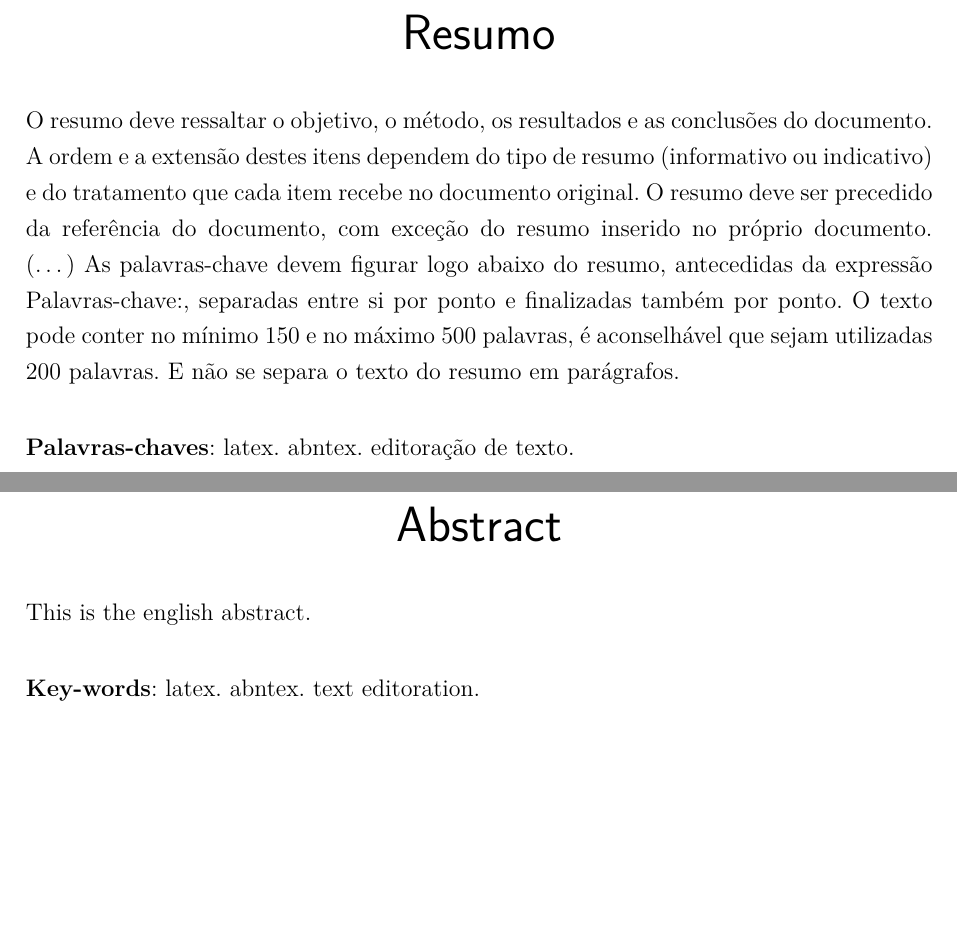
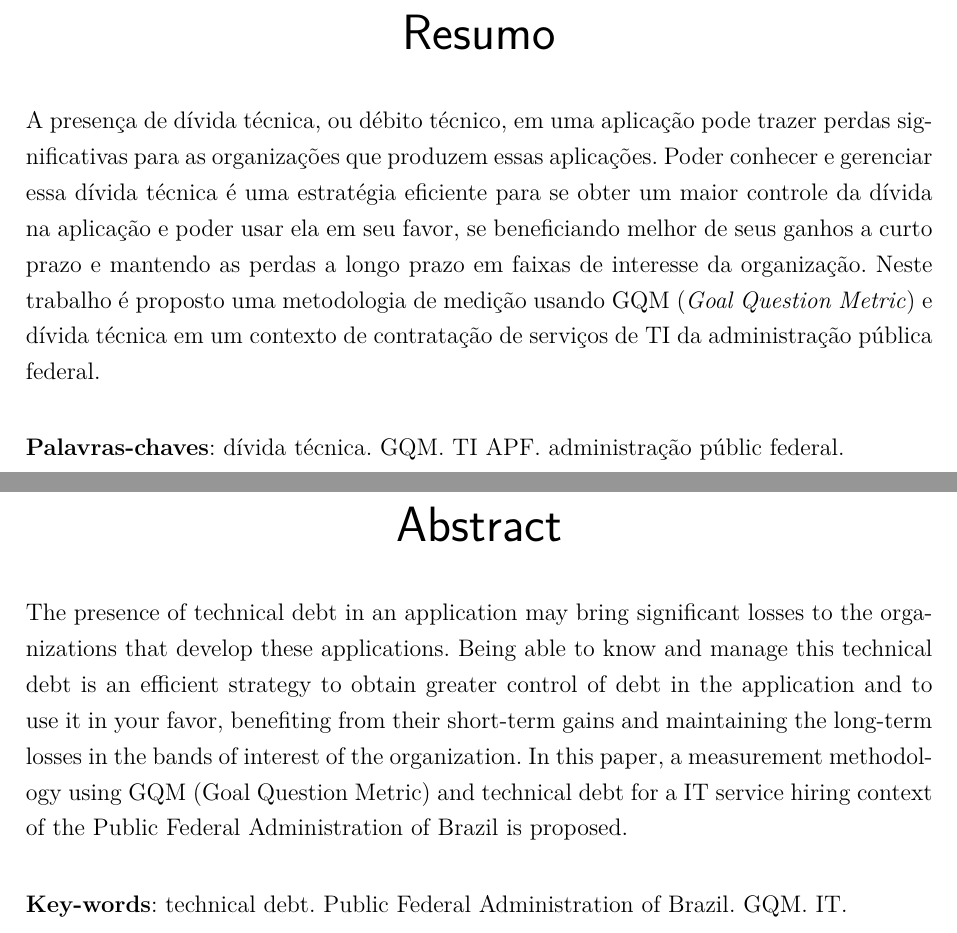
Before and after one commit to BMGWA/Medicao, a LaTeX thesis (tcc.tex, which reads editaveis/abstract.tex, editaveis/resumo.tex): two parts of pages 5 and 6 of 35, joined at a grey line, cut so that both start at the same text, the shorter picture padded with empty space. Compiled offline with pdfLaTeX.

Commit message:
Abstract e resumo

```diff
--- a/editaveis/abstract.tex
+++ b/editaveis/abstract.tex
@@ -1,10 +1,10 @@
 \begin{resumo}[Abstract]
  \begin{otherlanguage*}{english}
-   This is the english abstract.
+	The presence of technical debt in an application may bring significant losses to the organizations that develop these applications. Being able to know and manage this technical debt is an efficient strategy to obtain greater control of debt in the application and to use it in your favor, benefiting from their short-term gains and maintaining the long-term losses in the bands of interest of the organization. In this paper, a measurement methodology using GQM (Goal Question Metric) and technical debt for a IT service hiring context of the Public Federal Administration of Brazil is proposed.
 
    \vspace{\onelineskip}
 
    \noindent
-   \textbf{Key-words}: latex. abntex. text editoration.
+   \textbf{Key-words}: technical debt. Public Federal Administration of Brazil. GQM. IT.
  \end{otherlanguage*}
 \end{resumo}
--- a/editaveis/resumo.tex
+++ b/editaveis/resumo.tex
@@ -1,17 +1,8 @@
 \begin{resumo}
- O resumo deve ressaltar o objetivo, o método, os resultados e as conclusões
- do documento. A ordem e a extensão
- destes itens dependem do tipo de resumo (informativo ou indicativo) e do
- tratamento que cada item recebe no documento original. O resumo deve ser
- precedido da referência do documento, com exceção do resumo inserido no
- próprio documento. (\ldots) As palavras-chave devem figurar logo abaixo do
- resumo, antecedidas da expressão Palavras-chave:, separadas entre si por
- ponto e finalizadas também por ponto. O texto pode conter no mínimo 150 e
- no máximo 500 palavras, é aconselhável que sejam utilizadas 200 palavras.
- E não se separa o texto do resumo em parágrafos.
+A presença de dívida técnica, ou débito técnico, em uma aplicação pode trazer perdas significativas para as organizações que produzem essas aplicações. Poder conhecer e gerenciar essa dívida técnica é uma estratégia eficiente para se obter um maior controle da dívida na aplicação e poder usar ela em seu favor, se beneficiando melhor de seus ganhos a curto prazo e mantendo as perdas a longo prazo em faixas de interesse da organização. Neste trabalho é proposto uma metodologia de medição usando GQM (\textit{Goal Question Metric}) e dívida técnica em um contexto de contratação de serviços de TI da administração pública federal.
 
  \vspace{\onelineskip}
 
  \noindent
- \textbf{Palavras-chaves}: latex. abntex. editoração de texto.
+ \textbf{Palavras-chaves}: dívida técnica. GQM. TI APF. administração públic federal.
 \end{resumo}
```
